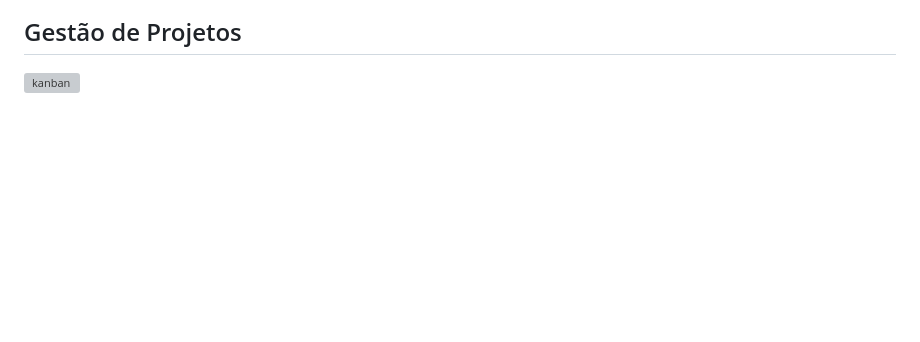
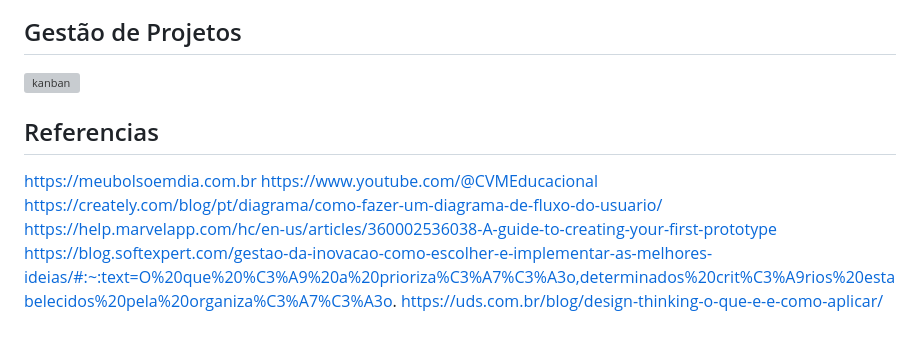
Before and after one commit to ICEI-PUC-Minas-PMGCC-TI/ti-1-pmg-cc-m-20241-g3-descontrole-financeiro, a Markdown page: docs/README.md, the part around the change. GitHub-like rendering; blank space fills up the shorter version; grey boxes are pictures that could not be loaded.

```diff
--- a/docs/README.md
+++ b/docs/README.md
@@ -114,3 +114,12 @@ Atualizações e Manutenção
 ## Gestão de Projetos
 
 ![kanban](https://github.com/ICEI-PUC-Minas-PMGCC-TI/ti-1-pmg-cc-m-20241-g3-descontrole-financeiro/assets/88544050/c322b1c5-b8ab-45fc-95a3-0e8ca9136b44)
+
+## Referencias
+
+https://meubolsoemdia.com.br
+https://www.youtube.com/@CVMEducacional
+https://creately.com/blog/pt/diagrama/como-fazer-um-diagrama-de-fluxo-do-usuario/
+https://help.marvelapp.com/hc/en-us/articles/360002536038-A-guide-to-creating-your-first-prototype
+https://blog.softexpert.com/gestao-da-inovacao-como-escolher-e-implementar-as-melhores-ideias/#:~:text=O%20que%20%C3%A9%20a%20prioriza%C3%A7%C3%A3o,determinados%20crit%C3%A9rios%20estabelecidos%20pela%20organiza%C3%A7%C3%A3o.
+https://uds.com.br/blog/design-thinking-o-que-e-e-como-aplicar/
```
